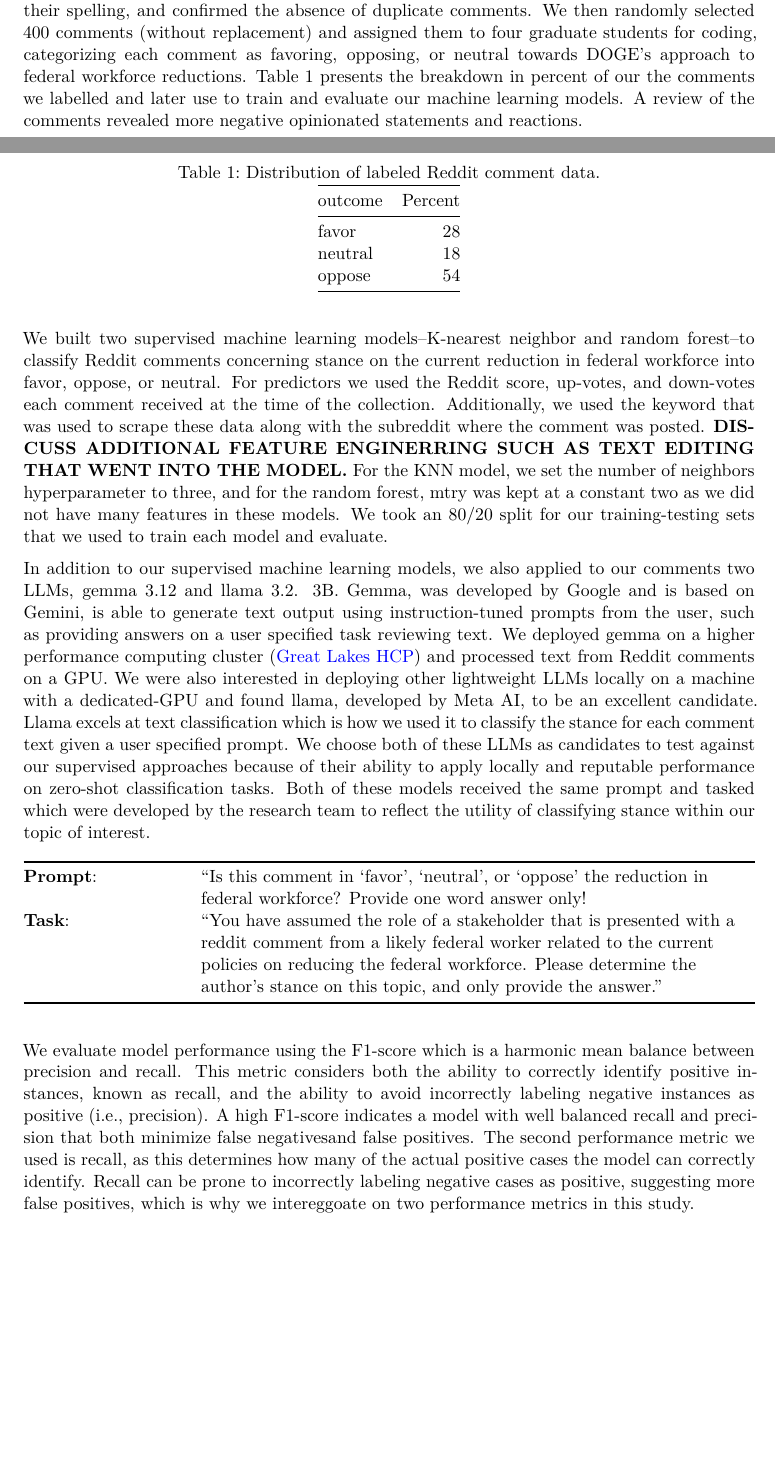
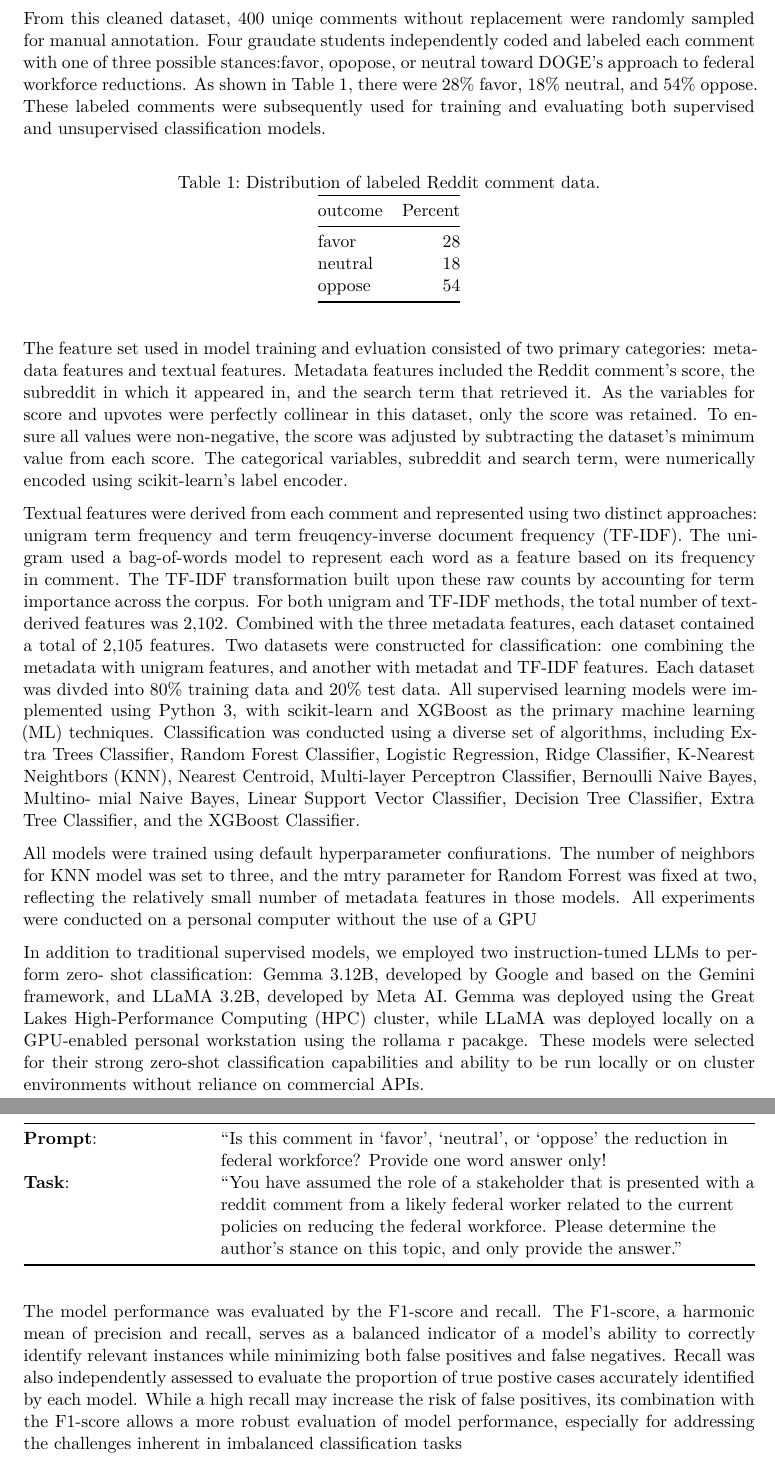
Before and after one commit to klinares/SURV622_Assignment, a Quarto document (code/ml_llm/R/assign_3.qmd): two parts of pages 1 and 2 of 4 before the commit and two parts of pages 2 and 3 of 5 after it, joined at a grey line, cut at the place of the change, the shorter picture padded with empty space. Rendered offline with R 4.5, knitr and Pandoc in place of Quarto, then LaTeX, with nearby package versions; drawn as R Markdown's standard PDF in place of the format the file asks for; some code elsewhere in the file could not run offline.

Commit message:
2nd round of assing 3 paper

````diff
--- a/code/ml_llm/R/assign_3.qmd
+++ b/code/ml_llm/R/assign_3.qmd
@@ -17,7 +17,7 @@ author:
     affiliations:
       - name: University of Michigan
 abstract: |
- We investigate public sentiment on Reddit regarding the Department of Government Efficiency's federal workforce reduction by classifying 400 labeled comments (28% favor, 18% neutral, 54% oppose) using supervised and unsupervised Large Language Models. Supervised models showed moderate success, particularly with "oppose" comments, but struggled with "favor" and "neutral" stances. Similarly, LLMs best identified "oppose" sentiment but exhibited low precision for "favor" and "neutral." These findings highlight the challenges of accurately gauging nuanced public opinion on government policy changes using automated methods on social media data.
+  We investigate public sentiment on Reddit regarding the Department of Government Efficiency's federal workforce reduction by classifying 400 labeled comments (28% favor, 18% neutral, 54% oppose) using supervised and unsupervised Large Language Models (LLM). Supervised models showed moderate success, particularly with "oppose" comments, but struggled with "favor" and "neutral" stances. Similarly, LLMs best identified "oppose" sentiment but exhibited low precision for "favor" and "neutral." These findings highlight the challenges of accurately gauging nuanced public opinion on government policy changes using automated methods on social media data.
 
 keywords:
   - Reddit
@@ -89,3 +85,0 @@ This resulted in 12,553 comments which we preprocessed by removing web-URLs, rep
-We then randomly selected 400 comments (without replacement) and assigned them to four graduate students for coding, categorizing each comment as favoring, opposing, or neutral towards DOGE's approach to federal workforce reductions.
-Table 1 presents the breakdown in percent of our the comments we labelled and later use to train and evaluate our machine learning models.
-A review of the comments revealed more negative opinionated statements and reactions.
@@ -92,3 +94,7 @@ A review of the comments revealed more negative opinionated statements and react
+From this cleaned dataset, 400 uniqe comments without replacement were randomly sampled for manual annotation.
+Four graudate students independently coded and labeled each comment with one of three possible stances:favor, opopose, or neutral toward DOGE’s approach to federal workforce reductions.
+As shown in Table 1, there were 28% favor, 18% neutral, and 54% oppose.
+These labeled comments were subsequently used for training and evaluating both supervised and unsupervised classification models.
 
 ```{r}
 llm_results |>
@@ -99,31 +105,38 @@ llm_results |>
   kable(caption="Distribution of labeled Reddit comment data.")
 ```
 
-We built two supervised machine learning models–K-nearest neighbor and random forest–to classify Reddit comments concerning stance on the current reduction in federal workforce into favor, oppose, or neutral.
-For predictors we used the Reddit score, up-votes, and down-votes each comment received at the time of the collection.
-Additionally, we used the keyword that was used to scrape these data along with the subreddit where the comment was posted.
-**DISCUSS ADDITIONAL FEATURE ENGINERRING SUCH AS TEXT EDITING THAT WENT INTO THE MODEL.** For the KNN model, we set the number of neighbors hyperparameter to three, and for the random forest, mtry was kept at a constant two as we did not have many features in these models.
-We took an 80/20 split for our training-testing sets that we used to train each model and evaluate.
+The feature set used in model training and evluation consisted of two primary categories: metadata features and textual features.
+Metadata features included the Reddit comment’s score, the subreddit in which it appeared in, and the search term that retrieved it.
+As the variables for score and upvotes were perfectly collinear in this dataset, only the score was retained.
+To ensure all values were non-negative, the score was adjusted by subtracting the dataset’s minimum value from each score.
+The categorical variables, subreddit and search term, were numerically encoded using scikit-learn’s label encoder.
 
-In addition to our supervised machine learning models, we also applied to our comments two LLMs, gemma 3.12 and llama 3.2.
-3B.
-Gemma, was developed by Google and is based on Gemini, is able to generate text output using instruction-tuned prompts from the user, such as providing answers on a user specified task reviewing text.
-We deployed gemma on a higher performance computing cluster ([Great Lakes HCP](https://its.umich.edu/advanced-research-computing/)) and processed text from Reddit comments on a GPU.
-We were also interested in deploying other lightweight LLMs locally on a machine with a dedicated-GPU and found llama, developed by Meta AI, to be an excellent candidate.
-Llama excels at text classification which is how we used it to classify the stance for each comment text given a user specified prompt.
-We choose both of these LLMs as candidates to test against our supervised approaches because of their ability to apply locally and reputable performance on zero-shot classification tasks.
-Both of these models received the same prompt and tasked which were developed by the research team to reflect the utility of classifying stance within our topic of interest.
+Textual features were derived from each comment and represented using two distinct approaches: unigram term frequency and term freuqency-inverse document frequency (TF-IDF).
+The unigram used a bag-of-words model to represent each word as a feature based on its frequency in comment.
+The TF-IDF transformation built upon these raw counts by accounting for term importance across the corpus.
+For both unigram and TF-IDF methods, the total number of text-derived features was 2,102.
+Combined with the three metadata features, each dataset contained a total of 2,105 features.
+Two datasets were constructed for classification: one combining the metadata with unigram features, and another with metadat and TF-IDF features.
+Each dataset was divded into 80% training data and 20% test data.
+All supervised learning models were implemented using Python 3, with scikit-learn and XGBoost as the primary machine learning (ML) techniques.
+Classification was conducted using a diverse set of algorithms, including Extra Trees Classifier, Random Forest Classifier, Logistic Regression, Ridge Classifier, K-Nearest Neightbors (KNN), Nearest Centroid, Multi-layer Perceptron Classifier, Bernoulli Naive Bayes, Multino- mial Naive Bayes, Linear Support Vector Classifier, Decision Tree Classifier, Extra Tree Classifier, and the XGBoost Classifier.
+
+All models were trained using default hyperparameter confiurations.
+The number of neighbors for KNN model was set to three, and the mtry parameter for Random Forrest was fixed at two, reflecting the relatively small number of metadata features in those models.
+All experiments were conducted on a personal computer without the use of a GPU
+
+In addition to traditional supervised models, we employed two instruction-tuned LLMs to perform zero- shot classification: Gemma 3.12B, developed by Google and based on the Gemini framework, and LLaMA 3.2B, developed by Meta AI. Gemma was deployed using the Great Lakes High-Performance Computing (HPC) cluster, while LLaMA was deployed locally on a GPU-enabled personal workstation using the rollama r pacakge.
+These models were selected for their strong zero-shot classification capabilities and ability to be run locally or on cluster environments without reliance on commercial APIs.
 
 |  |  |
-|----------------|--------------------------------------------------------|
+|------------------|------------------------------------------------------|
 | **Prompt**: | "Is this comment in 'favor', 'neutral', or 'oppose' the reduction in federal workforce? Provide one word answer only! |
 | **Task**: | "You have assumed the role of a stakeholder that is presented with a reddit comment from a likely federal worker related to the current policies on reducing the federal workforce. Please determine the author's stance on this topic, and only provide the answer." |
 
-We evaluate model performance using the F1-score which is a harmonic mean balance between precision and recall.
-This metric considers both the ability to correctly identify positive instances, known as recall, and the ability to avoid incorrectly labeling negative instances as positive (i.e., precision).
-A high F1-score indicates a model with well balanced recall and precision that both minimize false negativesand false positives.
-The second performance metric we used is recall, as this determines how many of the actual positive cases the model can correctly identify.
-Recall can be prone to incorrectly labeling negative cases as positive, suggesting more false positives, which is why we intereggoate on two performance metrics in this study.
+The model performance was evaluated by the F1-score and recall.
+The F1-score, a harmonic mean of precision and recall, serves as a balanced indicator of a model’s ability to correctly identify relevant instances while minimizing both false positives and false negatives.
+Recall was also independently assessed to evaluate the proportion of true postive cases accurately identified by each model.
+While a high recall may increase the risk of false positives, its combination with the F1-score allows a more robust evaluation of model performance, especially for addressing the challenges inherent in imbalanced classification tasks
 
 ## Results
 
````
Also changed, not shown: code/ml_llm/R/assign_3.pdf, code/ml_llm/R/assign_3.tex, code/ml_llm/R/assign_3.qmd (15 more changed lines), 2 other files.
